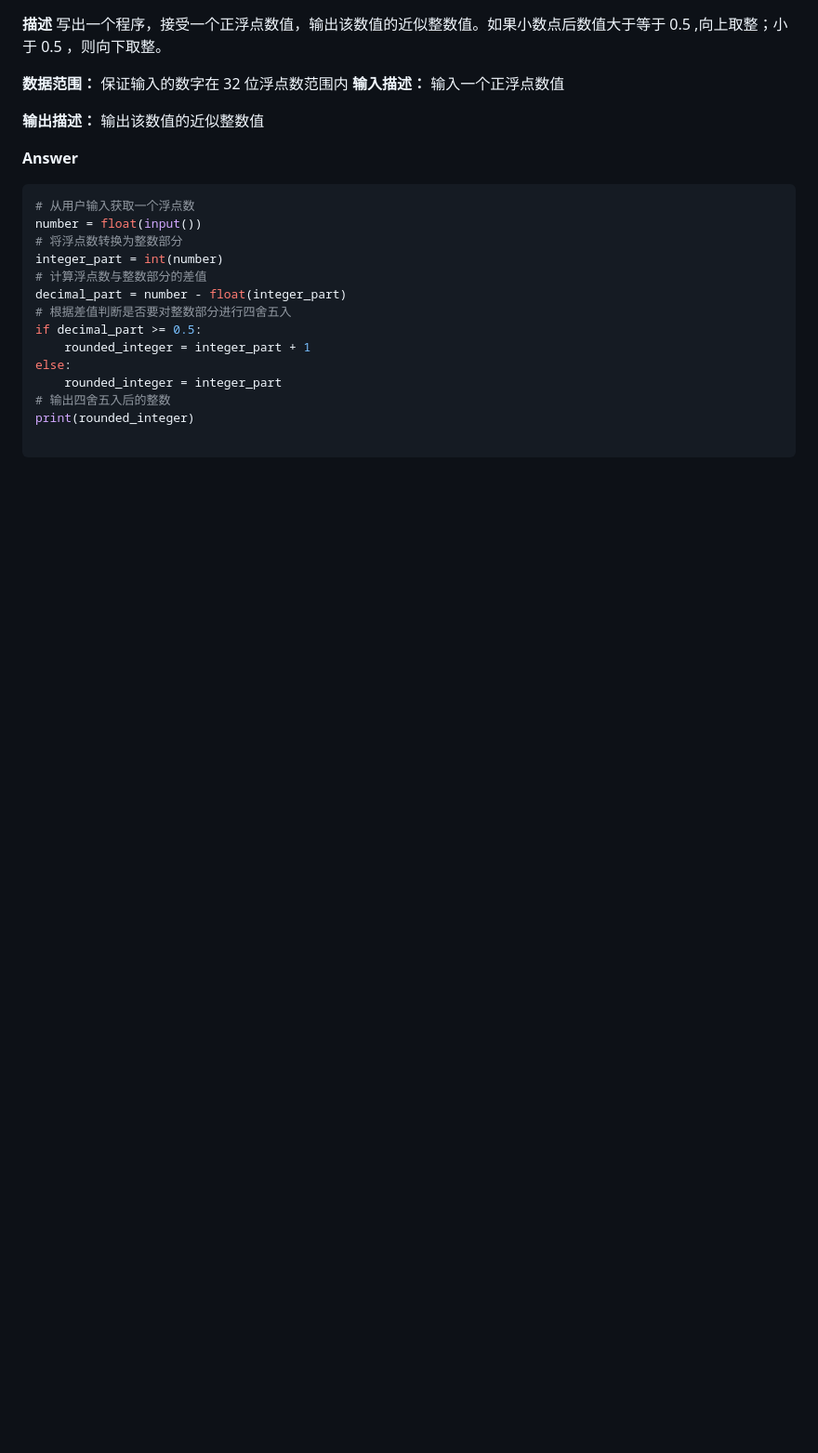
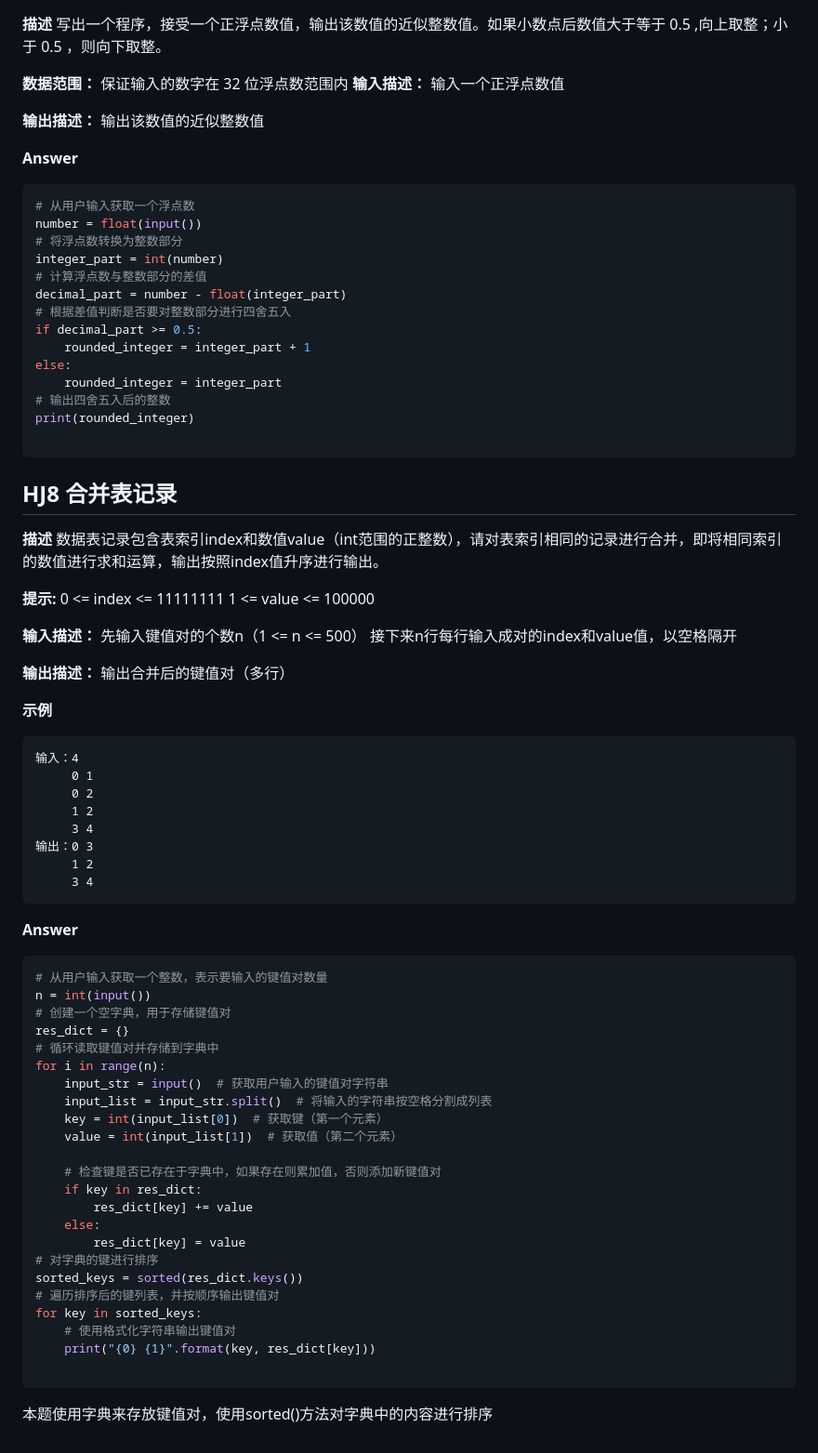
Before and after one commit to nowscott/NowStrideUp, a Markdown page: Code/python刷题记录/01华为机试（1～10）.md, the part around the change. Shown at 93% size. Rendered like a GitHub page; blank space fills up the shorter version.

Commit message:
vault backup: 2024-04-01 12:37:34

````diff
--- a/Code/python刷题记录/01华为机试（1～10）.md
+++ b/Code/python刷题记录/01华为机试（1～10）.md
@@ -308,4 +308,58 @@ else:
 print(rounded_integer)
 
 ```
-##
+## HJ8 合并表记录
+
+**描述**
+数据表记录包含表索引index和数值value（int范围的正整数），请对表索引相同的记录进行合并，即将相同索引的数值进行求和运算，输出按照index值升序进行输出。
+
+**提示:**
+0 <= index <= 11111111
+1 <= value <= 100000
+
+**输入描述：**
+先输入键值对的个数n（1 <= n <= 500）
+接下来n行每行输入成对的index和value值，以空格隔开
+
+**输出描述：**
+输出合并后的键值对（多行）
+
+**示例**
+```
+输入：4
+	 0 1
+	 0 2
+	 1 2
+	 3 4
+输出：0 3
+	 1 2
+	 3 4
+```
+
+**Answer**
+```python
+# 从用户输入获取一个整数，表示要输入的键值对数量
+n = int(input())
+# 创建一个空字典，用于存储键值对
+res_dict = {}
+# 循环读取键值对并存储到字典中
+for i in range(n):
+    input_str = input()  # 获取用户输入的键值对字符串
+    input_list = input_str.split()  # 将输入的字符串按空格分割成列表
+    key = int(input_list[0])  # 获取键（第一个元素）
+    value = int(input_list[1])  # 获取值（第二个元素）
+
+    # 检查键是否已存在于字典中，如果存在则累加值，否则添加新键值对
+    if key in res_dict:
+        res_dict[key] += value
+    else:
+        res_dict[key] = value
+# 对字典的键进行排序
+sorted_keys = sorted(res_dict.keys())
+# 遍历排序后的键列表，并按顺序输出键值对
+for key in sorted_keys:
+    # 使用格式化字符串输出键值对
+    print("{0} {1}".format(key, res_dict[key]))
+
+```
+本题使用字典来存放键值对，使用sorted()方法对字典中的内容进行排序
````
